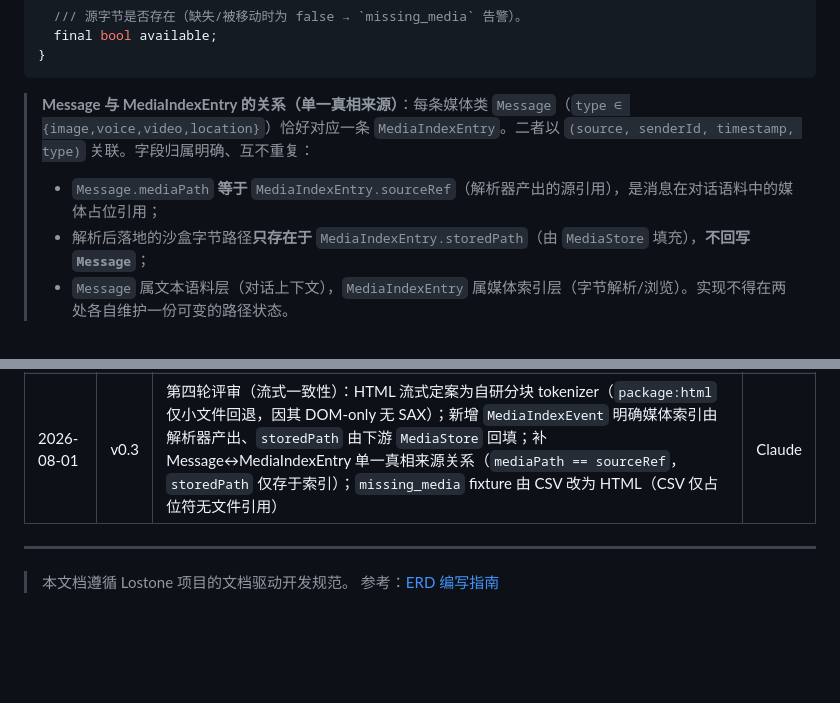
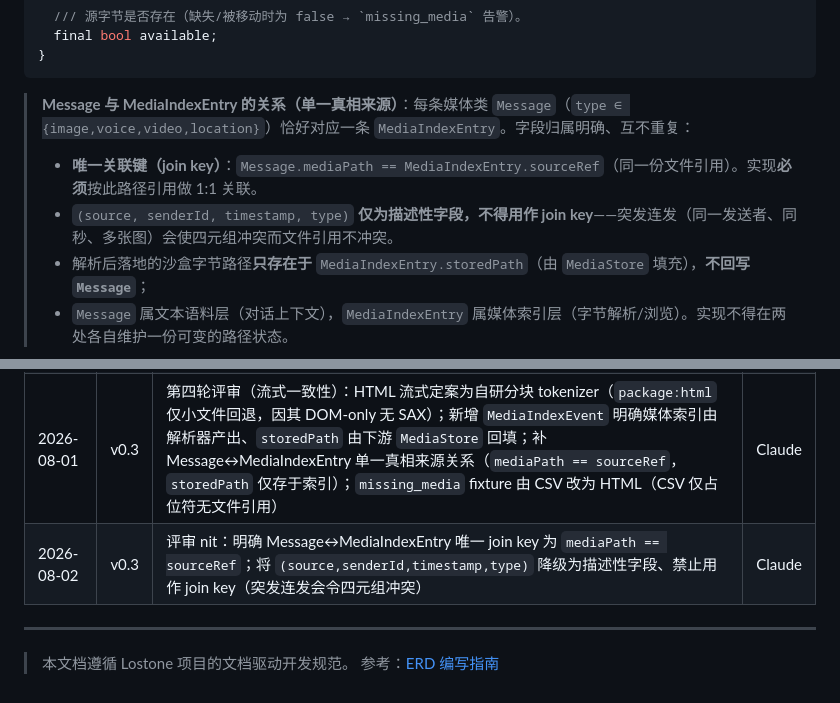
Before and after one commit to obkim-hello/lostone, a Markdown page: docs/erd/ERD-Data-Parsers-002-20260801.md, 2 parts joined by grey strips. Rendered like a GitHub page; blank space fills up the shorter version.

````diff
--- a/docs/erd/ERD-Data-Parsers-002-20260801.md
+++ b/docs/erd/ERD-Data-Parsers-002-20260801.md
@@ -333,8 +333,9 @@ class MediaIndexEntry {
 }
 ```
 
-> **Message 与 MediaIndexEntry 的关系（单一真相来源）**：每条媒体类 `Message`（`type ∈ {image,voice,video,location}`）恰好对应一条 `MediaIndexEntry`。二者以 `(source, senderId, timestamp, type)` 关联。字段归属明确、互不重复：
-> - `Message.mediaPath` **等于** `MediaIndexEntry.sourceRef`（解析器产出的源引用），是消息在对话语料中的媒体占位引用；
+> **Message 与 MediaIndexEntry 的关系（单一真相来源）**：每条媒体类 `Message`（`type ∈ {image,voice,video,location}`）恰好对应一条 `MediaIndexEntry`。字段归属明确、互不重复：
+> - **唯一关联键（join key）**：`Message.mediaPath == MediaIndexEntry.sourceRef`（同一份文件引用）。实现**必须**按此路径引用做 1:1 关联。
+> - `(source, senderId, timestamp, type)` **仅为描述性字段，不得用作 join key**——突发连发（同一发送者、同秒、多张图）会使四元组冲突而文件引用不冲突。
 > - 解析后落地的沙盒字节路径**只存在于** `MediaIndexEntry.storedPath`（由 `MediaStore` 填充），**不回写 `Message`**；
 > - `Message` 属文本语料层（对话上下文），`MediaIndexEntry` 属媒体索引层（字节解析/浏览）。实现不得在两处各自维护一份可变的路径状态。
 
@@ -918,6 +919,7 @@ test('parse memory stays bounded regardless of file size', () async {
 | 2026-08-01 | v0.1 | 初始草稿 | Claude |
 | 2026-08-01 | v0.2 | 第三轮评审（规模/存储）：`DataParser.parse` 改为 `Stream<ParseEvent>` + `parseAll` 便捷法；新增 ParseEvent/MediaTier/MediaIndexEntry 模型与三层解析产物；`ParseResult` 增加 `mediaIndex`；新增 §4.4 分平台存储模型（iOS 沙盒拷贝+isExcludedFromBackup / macOS security-scoped bookmark）；性能目标改为吞吐/内存解耦；补 archive/path_provider 依赖 | Claude |
 | 2026-08-01 | v0.3 | 第四轮评审（流式一致性）：HTML 流式定案为自研分块 tokenizer（`package:html` 仅小文件回退，因其 DOM-only 无 SAX）；新增 `MediaIndexEvent` 明确媒体索引由解析器产出、`storedPath` 由下游 `MediaStore` 回填；补 Message↔MediaIndexEntry 单一真相来源关系（`mediaPath == sourceRef`，`storedPath` 仅存于索引）；`missing_media` fixture 由 CSV 改为 HTML（CSV 仅占位符无文件引用） | Claude |
+| 2026-08-02 | v0.3 | 评审 nit：明确 Message↔MediaIndexEntry 唯一 join key 为 `mediaPath == sourceRef`；将 `(source,senderId,timestamp,type)` 降级为描述性字段、禁止用作 join key（突发连发会令四元组冲突） | Claude |
 
 ---
 
````
Also changed, not shown: docs/DOCUMENT-STATUS.md (+1 -0 lines), docs/spec/SPEC-Data-Parser-002-20260801.md (+4 -2 lines).
